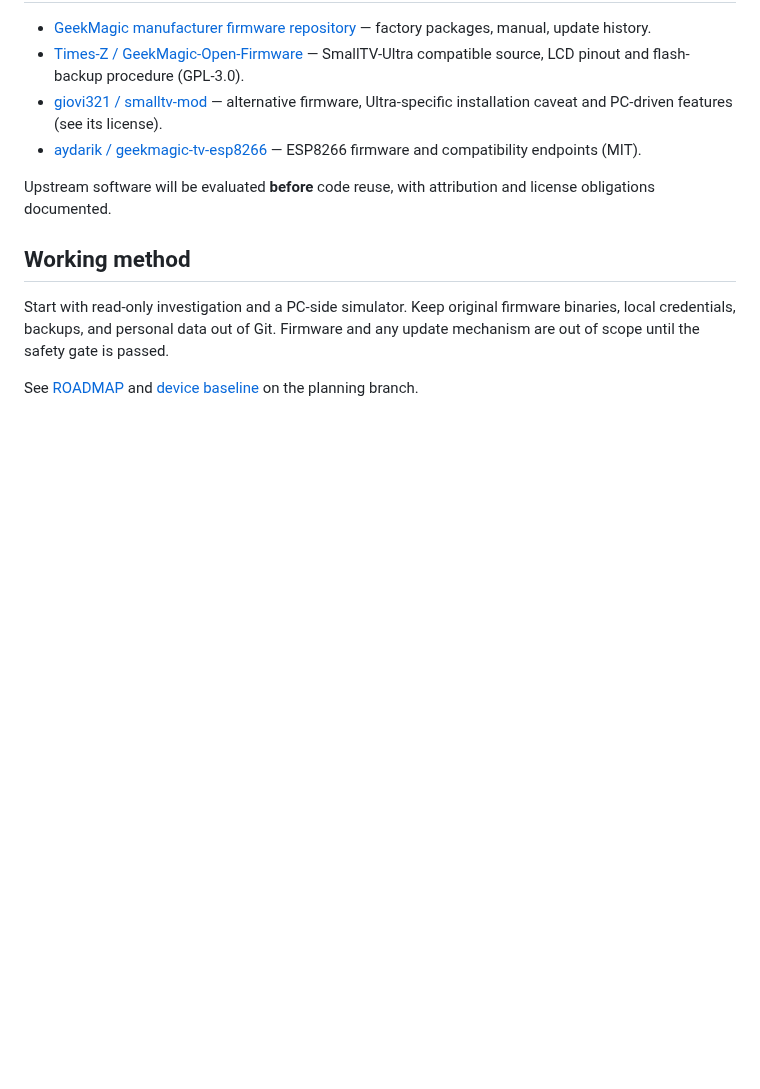
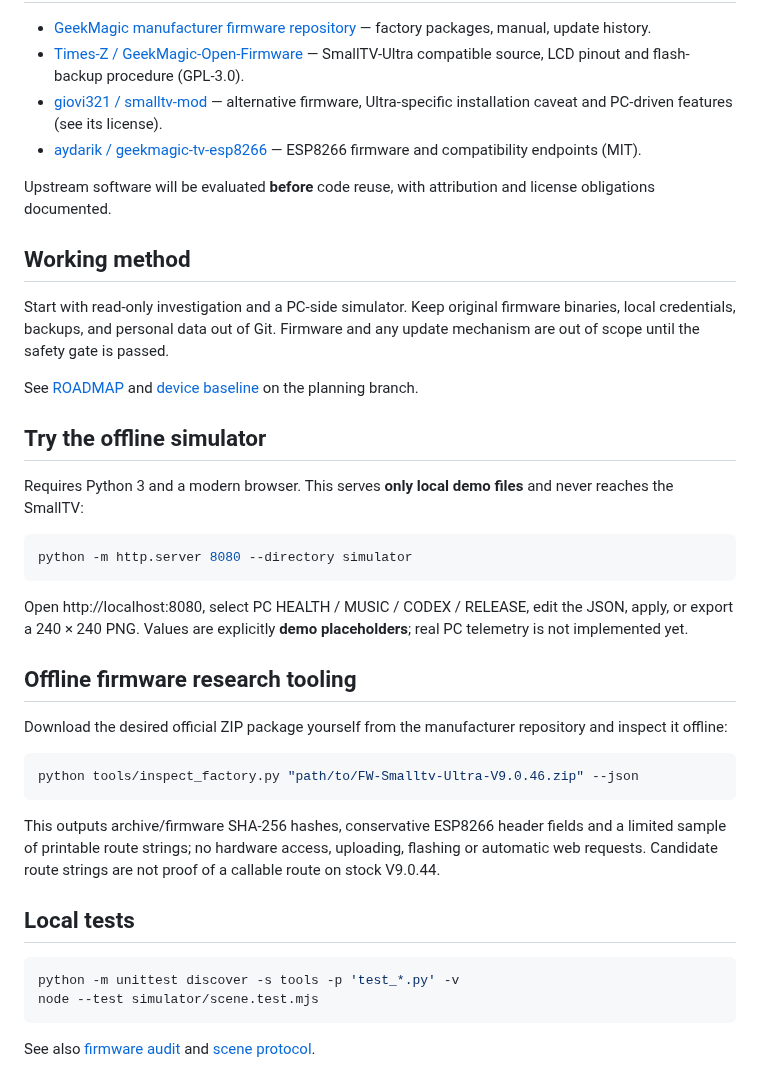
Before and after one commit to shinobione/SHINO-TV, a Markdown page: README.md, the part around the change. Rendered like a GitHub page; blank space fills up the shorter version.

Commit message:
docs: explain local simulator and offline inspection usage

````diff
--- a/README.md
+++ b/README.md
@@ -54,3 +54,32 @@ Upstream software will be evaluated **before** code reuse, with attribution and
 Start with read-only investigation and a PC-side simulator. Keep original firmware binaries, local credentials, backups, and personal data out of Git. Firmware and any update mechanism are out of scope until the safety gate is passed.
 
 See [ROADMAP](docs/ROADMAP.md) and [device baseline](docs/DEVICE_BASELINE.md) on the planning branch.
+
+## Try the offline simulator
+
+Requires Python 3 and a modern browser. This serves **only local demo files** and never reaches the SmallTV:
+
+```bash
+python -m http.server 8080 --directory simulator
+```
+
+Open http://localhost:8080, select PC HEALTH / MUSIC / CODEX / RELEASE, edit the JSON, apply, or export a 240 × 240 PNG. Values are explicitly **demo placeholders**; real PC telemetry is not implemented yet.
+
+## Offline firmware research tooling
+
+Download the desired official ZIP package yourself from the manufacturer repository and inspect it offline:
+
+```bash
+python tools/inspect_factory.py "path/to/FW-Smalltv-Ultra-V9.0.46.zip" --json
+```
+
+This outputs archive/firmware SHA-256 hashes, conservative ESP8266 header fields and a limited sample of printable route strings; no hardware access, uploading, flashing or automatic web requests. Candidate route strings are not proof of a callable route on stock V9.0.44.
+
+## Local tests
+
+```bash
+python -m unittest discover -s tools -p 'test_*.py' -v
+node --test simulator/scene.test.mjs
+```
+
+See also [firmware audit](docs/FIRMWARE_AUDIT_01.md) and [scene protocol](docs/SCENE_PROTOCOL.md).
````
